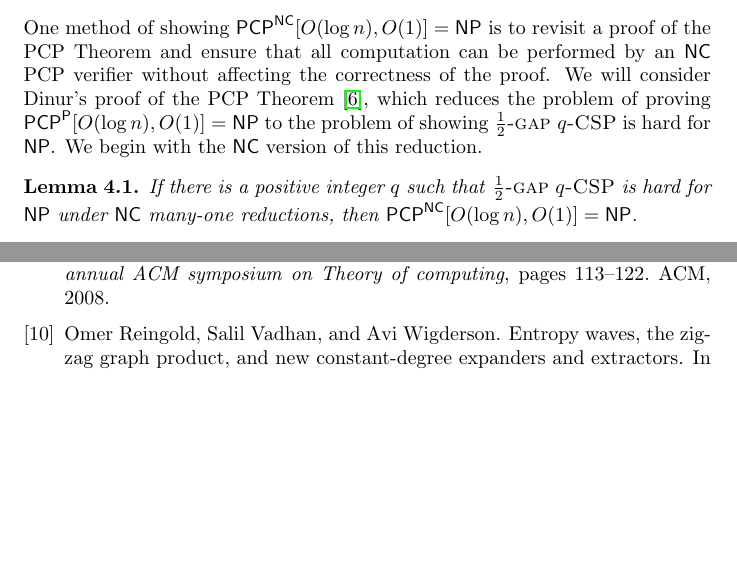
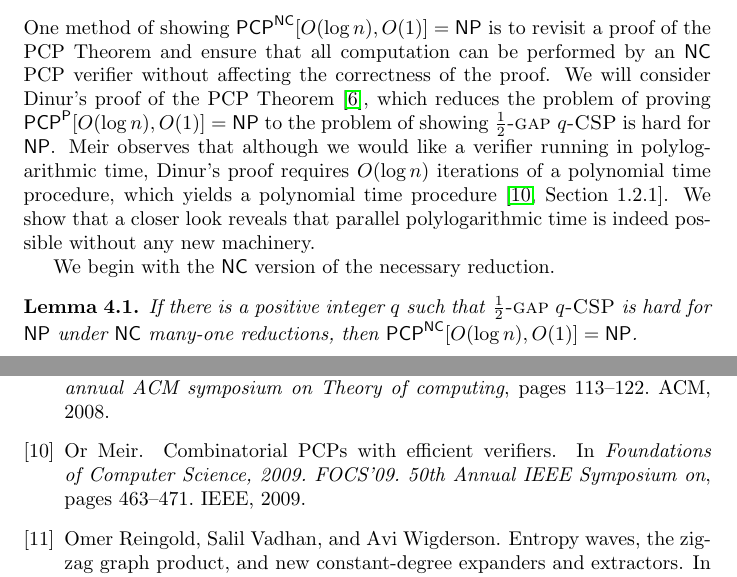
Before and after one commit to jfinkels/ncpcp, a LaTeX document (ncpcp.tex, which reads references.bib): two parts of pages 7 and 11 of 11 before the commit and two parts of pages 7 and 11 of 12 after it, joined at a grey line, cut so that both start at the same text, the shorter picture padded with empty space. Compiled offline with pdfLaTeX.

Commit message:
Adds reference to observation by meir.

```diff
--- a/ncpcp.tex
+++ b/ncpcp.tex
@@ -293,7 +293,10 @@ The correctness of $M$ follows from the completeness and soundness of $V$.
 
 One method of showing $\PCP^\NC[O(\log n), O(1)] = \NP$ is to revisit a proof of the PCP Theorem and ensure that all computation can be performed by an \NC{} PCP verifier without affecting the correctness of the proof.
 We will consider Dinur's proof of the PCP Theorem \cite{dinur07}, which reduces the problem of proving $\PCP^\P[O(\log n), O(1)] = \NP$ to the problem of showing \textsc{$\frac{1}{2}$-gap $q$-CSP} is hard for \NP.
-We begin with the \NC{} version of this reduction.
+Meir observes that although we would like a verifier running in polylogarithmic time, Dinur's proof requires $O(\log n)$ iterations of a polynomial time procedure, which yields a polynomial time procedure \cite[Section~1.2.1]{meir09}.
+We show that a closer look reveals that parallel polylogarithmic time is indeed possible without any new machinery.
+
+We begin with the \NC{} version of the necessary reduction.
 
 \begin{lemma}\label{lem:inapprox}
   If there is a positive integer $q$ such that \textsc{$\frac{1}{2}$-gap $q$-CSP} is hard for \NP{} under \NC{} many-one reductions, then $\PCP^\NC[O(\log n), O(1)] = \NP$.
--- a/references.bib
+++ b/references.bib
@@ -248,0 +254,4 @@
+  pages={463--471},
+  year={2009},
+  organization={IEEE}
+}
```
Also changed, not shown: references.bib (5 more changed lines).
